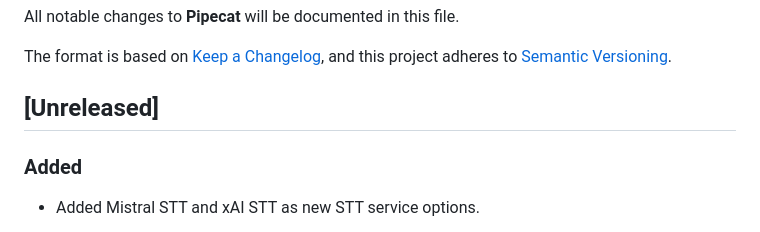
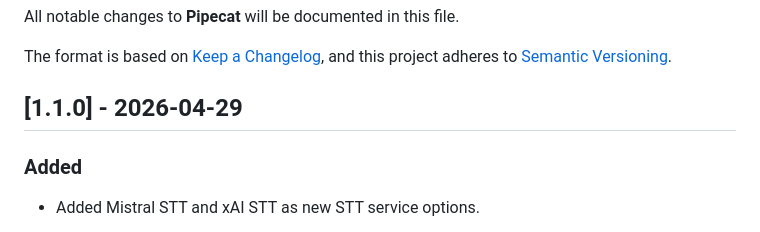
Before and after one commit to pipecat-ai/pipecat-cli, a Markdown page: CHANGELOG.md, the part around the change. GitHub-like rendering.

Commit message:
Prep for 1.1.0 release

```diff
--- a/CHANGELOG.md
+++ b/CHANGELOG.md
@@ -5,7 +5,7 @@ All notable changes to **Pipecat** will be documented in this file.
 The format is based on [Keep a Changelog](https://keepachangelog.com/en/1.0.0/),
 and this project adheres to [Semantic Versioning](https://semver.org/spec/v2.0.0.html).
 
-## [Unreleased]
+## [1.1.0] - 2026-04-29
 
 ### Added
 
```
